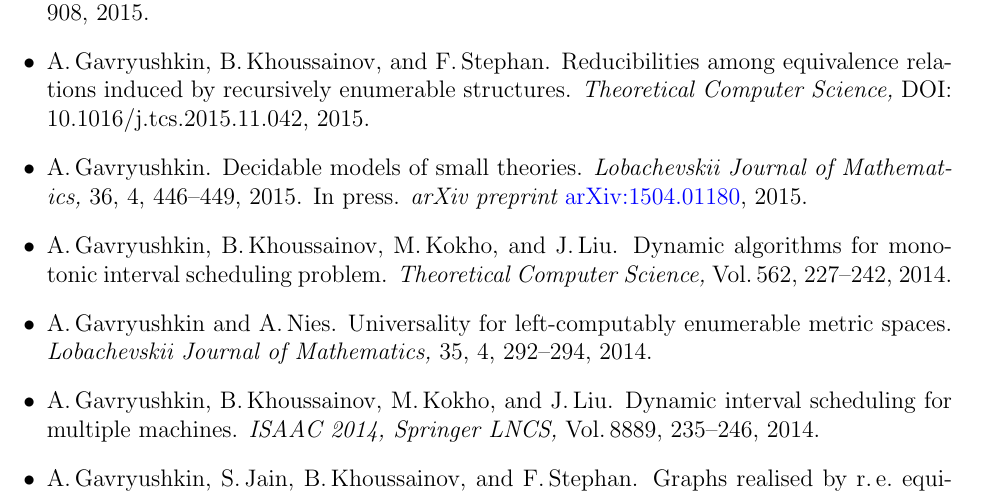
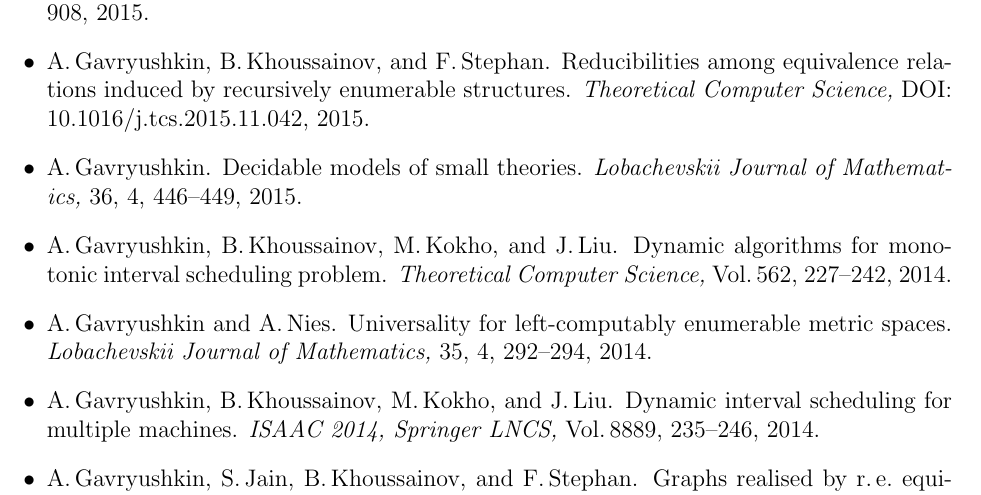
Before and after one commit to gavruskin/gavruskin.github.io, a LaTeX CV (AGcv_short.tex): part of page 2 of 4, cut so that both start at the same text. Compiled offline with pdfLaTeX.

Commit message:
LJM decidability paper published!

```diff
--- a/AGcv_short.tex
+++ b/AGcv_short.tex
@@ -119,8 +119,6 @@ September \>2009\>--\>December \>2014 \> Senior Lecturer     \> Irkutsk State Un
 \item A.\,Gavryushkin.
 	Decidable models of small theories.
 	{\em Lobachevskii Journal of Mathematics,} 36, 4, 446--449, 2015.
-	In press.
-	{\em arXiv preprint} \href{http://arxiv.org/abs/1504.01180}{arXiv:1504.01180}, 2015.
 \item A.\,Gavryushkin, B.\,Khoussainov, M.\,Kokho, and J.\,Liu.
 	Dynamic algorithms for monotonic interval scheduling problem.
 	{\em Theoretical Computer Science,} Vol.\,562, 227--242, 2014.
```
Also changed, not shown: AGcv.pdf, AGcv_short.pdf.
